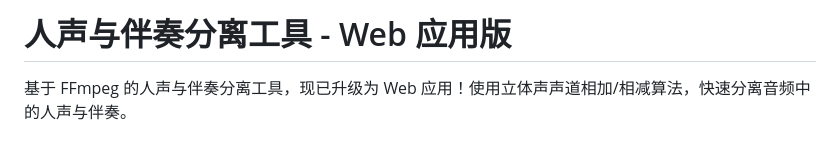
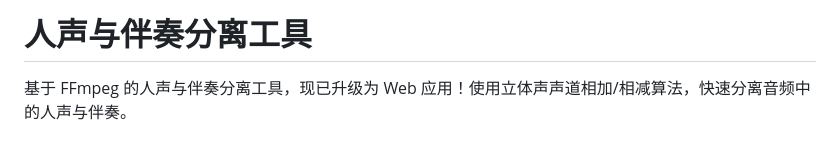
Before and after one commit to 10020099/Vocal-and-accompaniment-separation, a Markdown page: README.md, the part around the change. Drawn GitHub-style.

```diff
--- a/README.md
+++ b/README.md
@@ -1,4 +1,4 @@
-# 人声与伴奏分离工具 - Web 应用版
+# 人声与伴奏分离工具
 
 基于 FFmpeg 的人声与伴奏分离工具，现已升级为 Web 应用！使用立体声声道相加/相减算法，快速分离音频中的人声与伴奏。
 
```
